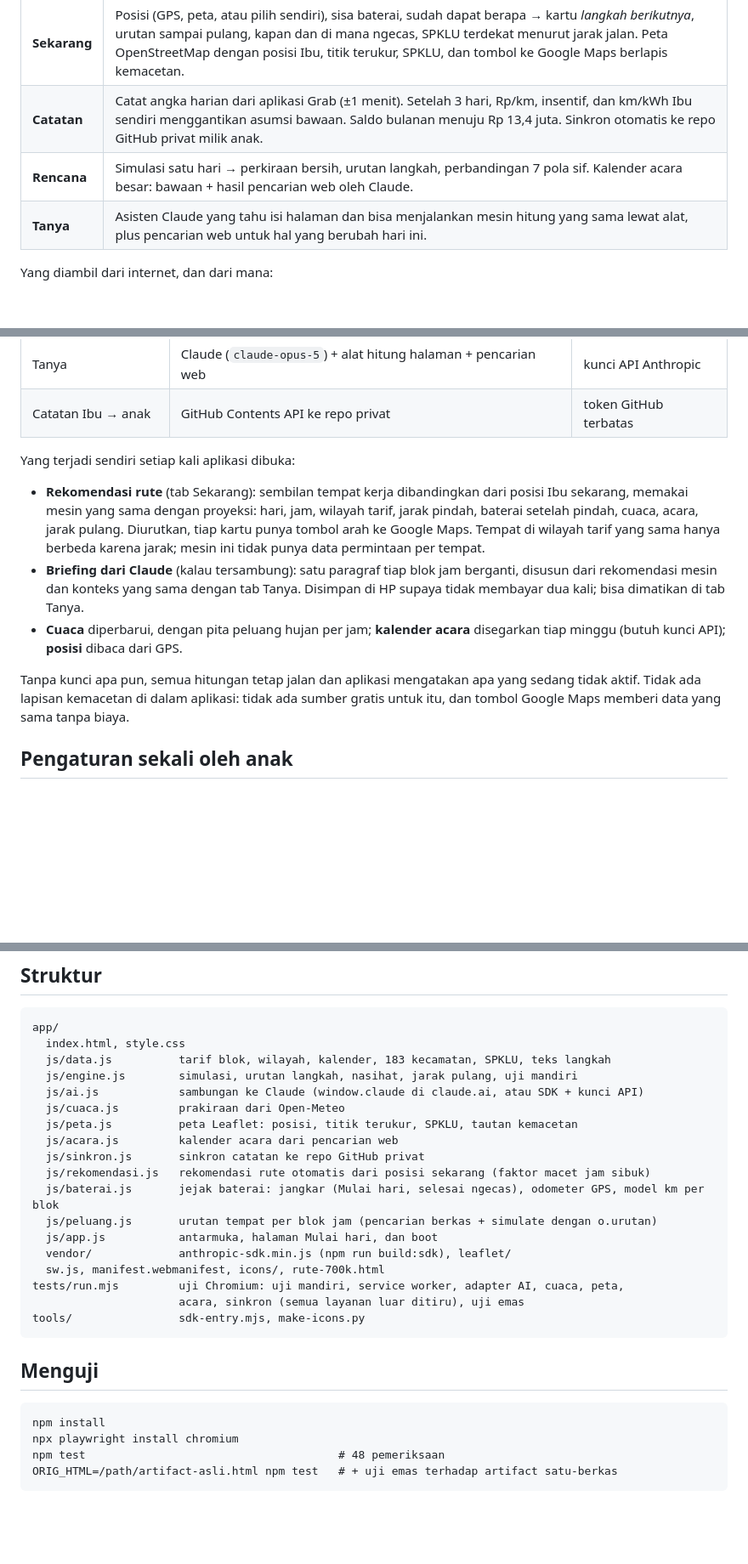
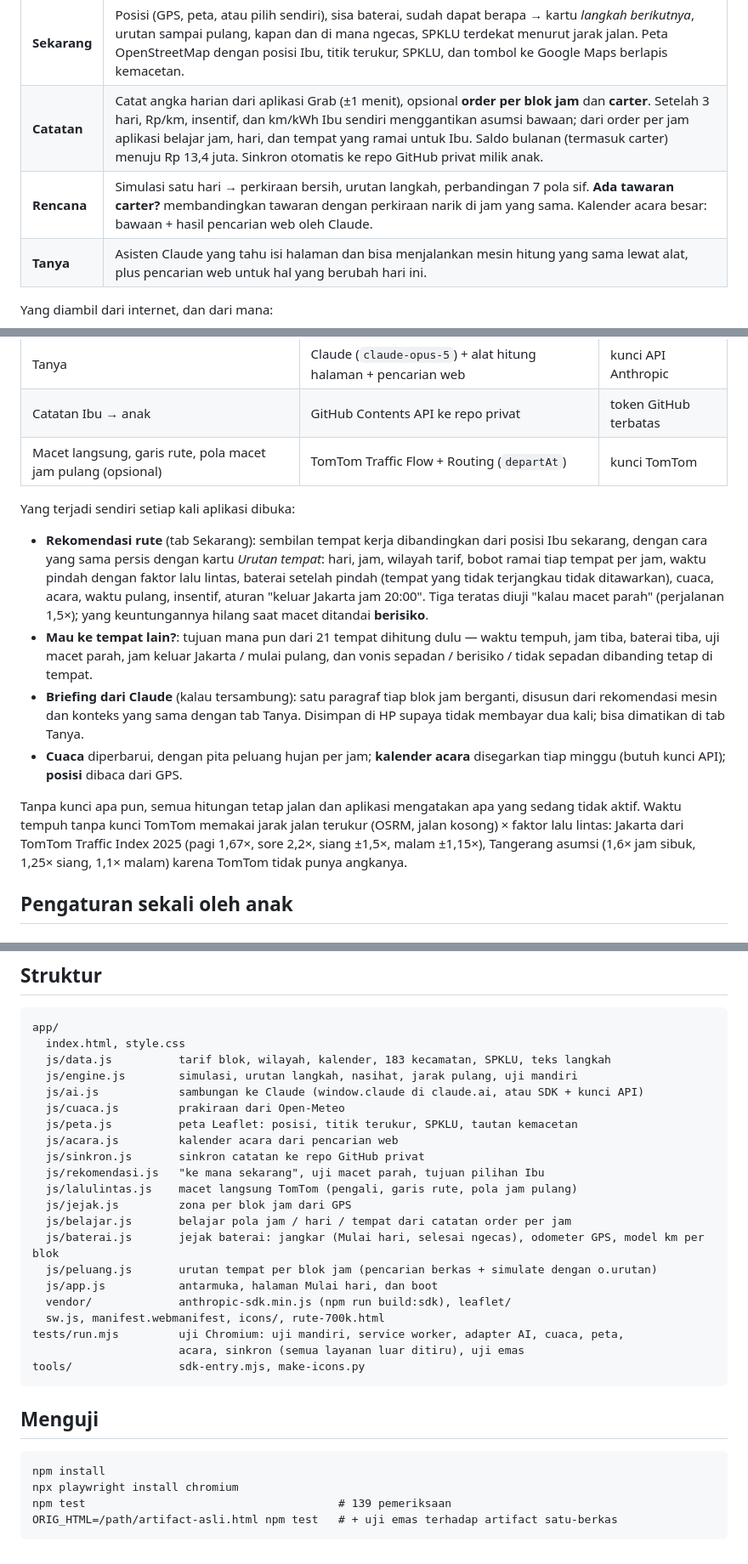
Before and after one commit to chrissdr1/chrissdr1, a Markdown page: README.md, 3 parts joined by grey strips. Shown at 85% size. Drawn GitHub-style; blank space fills up the shorter version.

Commit message:
README: fitur order per jam, belajar, carter, macet, kalender 2027
Co-Authored-By: Claude Opus 5.5 <noreply@anthropic.com>
Claude-Session: https://claude.ai/code/session_01Mum89xg8uKZ5J8GMTbXH9c

````diff
--- a/README.md
+++ b/README.md
@@ -18,8 +18,8 @@ keluarannya dengan artifact aslinya.
 | Tab | Fungsi |
 |---|---|
 | **Sekarang** | Posisi (GPS, peta, atau pilih sendiri), sisa baterai, sudah dapat berapa → kartu *langkah berikutnya*, urutan sampai pulang, kapan dan di mana ngecas, SPKLU terdekat menurut jarak jalan. Peta OpenStreetMap dengan posisi Ibu, titik terukur, SPKLU, dan tombol ke Google Maps berlapis kemacetan. |
-| **Catatan** | Catat angka harian dari aplikasi Grab (±1 menit). Setelah 3 hari, Rp/km, insentif, dan km/kWh Ibu sendiri menggantikan asumsi bawaan. Saldo bulanan menuju Rp 13,4 juta. Sinkron otomatis ke repo GitHub privat milik anak. |
-| **Rencana** | Simulasi satu hari → perkiraan bersih, urutan langkah, perbandingan 7 pola sif. Kalender acara besar: bawaan + hasil pencarian web oleh Claude. |
+| **Catatan** | Catat angka harian dari aplikasi Grab (±1 menit), opsional **order per blok jam** dan **carter**. Setelah 3 hari, Rp/km, insentif, dan km/kWh Ibu sendiri menggantikan asumsi bawaan; dari order per jam aplikasi belajar jam, hari, dan tempat yang ramai untuk Ibu. Saldo bulanan (termasuk carter) menuju Rp 13,4 juta. Sinkron otomatis ke repo GitHub privat milik anak. |
+| **Rencana** | Simulasi satu hari → perkiraan bersih, urutan langkah, perbandingan 7 pola sif. **Ada tawaran carter?** membandingkan tawaran dengan perkiraan narik di jam yang sama. Kalender acara besar: bawaan + hasil pencarian web oleh Claude. |
 | **Tanya** | Asisten Claude yang tahu isi halaman dan bisa menjalankan mesin hitung yang sama lewat alat, plus pencarian web untuk hal yang berubah hari ini. |
 
 Yang diambil dari internet, dan dari mana:
@@ -32,14 +32,20 @@ Yang diambil dari internet, dan dari mana:
 | Acara besar 90 hari | Claude + pencarian web, disegarkan tiap minggu | kunci API Anthropic |
 | Tanya | Claude (`claude-opus-5`) + alat hitung halaman + pencarian web | kunci API Anthropic |
 | Catatan Ibu → anak | GitHub Contents API ke repo privat | token GitHub terbatas |
+| Macet langsung, garis rute, pola macet jam pulang (opsional) | TomTom Traffic Flow + Routing (`departAt`) | kunci TomTom |
 
 Yang terjadi sendiri setiap kali aplikasi dibuka:
 
 - **Rekomendasi rute** (tab Sekarang): sembilan tempat kerja dibandingkan dari
-  posisi Ibu sekarang, memakai mesin yang sama dengan proyeksi: hari, jam, wilayah
-  tarif, jarak pindah, baterai setelah pindah, cuaca, acara, jarak pulang. Diurutkan,
-  tiap kartu punya tombol arah ke Google Maps. Tempat di wilayah tarif yang sama
-  hanya berbeda karena jarak; mesin ini tidak punya data permintaan per tempat.
+  posisi Ibu sekarang, dengan cara yang sama persis dengan kartu *Urutan tempat*:
+  hari, jam, wilayah tarif, bobot ramai tiap tempat per jam, waktu pindah dengan
+  faktor lalu lintas, baterai setelah pindah (tempat yang tidak terjangkau tidak
+  ditawarkan), cuaca, acara, waktu pulang, insentif, aturan "keluar Jakarta jam
+  20:00". Tiga teratas diuji "kalau macet parah" (perjalanan 1,5×); yang
+  keuntungannya hilang saat macet ditandai **berisiko**.
+- **Mau ke tempat lain?**: tujuan mana pun dari 21 tempat dihitung dulu — waktu
+  tempuh, jam tiba, baterai tiba, uji macet parah, jam keluar Jakarta / mulai
+  pulang, dan vonis sepadan / berisiko / tidak sepadan dibanding tetap di tempat.
 - **Briefing dari Claude** (kalau tersambung): satu paragraf tiap blok jam berganti,
   disusun dari rekomendasi mesin dan konteks yang sama dengan tab Tanya. Disimpan di
   HP supaya tidak membayar dua kali; bisa dimatikan di tab Tanya.
@@ -47,8 +53,10 @@ Yang terjadi sendiri setiap kali aplikasi dibuka:
   disegarkan tiap minggu (butuh kunci API); **posisi** dibaca dari GPS.
 
 Tanpa kunci apa pun, semua hitungan tetap jalan dan aplikasi mengatakan apa yang
-sedang tidak aktif. Tidak ada lapisan kemacetan di dalam aplikasi: tidak ada sumber
-gratis untuk itu, dan tombol Google Maps memberi data yang sama tanpa biaya.
+sedang tidak aktif. Waktu tempuh tanpa kunci TomTom memakai jarak jalan terukur
+(OSRM, jalan kosong) × faktor lalu lintas: Jakarta dari TomTom Traffic Index 2025
+(pagi 1,67×, sore 2,2×, siang ±1,5×, malam ±1,15×), Tangerang asumsi (1,6× jam
+sibuk, 1,25× siang, 1,1× malam) karena TomTom tidak punya angkanya.
 
 ## Pengaturan sekali oleh anak
 
@@ -174,7 +186,10 @@ app/
   js/peta.js          peta Leaflet: posisi, titik terukur, SPKLU, tautan kemacetan
   js/acara.js         kalender acara dari pencarian web
   js/sinkron.js       sinkron catatan ke repo GitHub privat
-  js/rekomendasi.js   rekomendasi rute otomatis dari posisi sekarang (faktor macet jam sibuk)
+  js/rekomendasi.js   "ke mana sekarang", uji macet parah, tujuan pilihan Ibu
+  js/lalulintas.js    macet langsung TomTom (pengali, garis rute, pola jam pulang)
+  js/jejak.js         zona per blok jam dari GPS
+  js/belajar.js       belajar pola jam / hari / tempat dari catatan order per jam
   js/baterai.js       jejak baterai: jangkar (Mulai hari, selesai ngecas), odometer GPS, model km per blok
   js/peluang.js       urutan tempat per blok jam (pencarian berkas + simulate dengan o.urutan)
   js/app.js           antarmuka, halaman Mulai hari, dan boot
@@ -190,6 +205,6 @@ tools/                sdk-entry.mjs, make-icons.py
 ```
 npm install
 npx playwright install chromium
-npm test                                      # 48 pemeriksaan
+npm test                                      # 139 pemeriksaan
 ORIG_HTML=/path/artifact-asli.html npm test   # + uji emas terhadap artifact satu-berkas
 ```
````
Also changed, not shown: other parts of README.md (+6 -2 lines).
